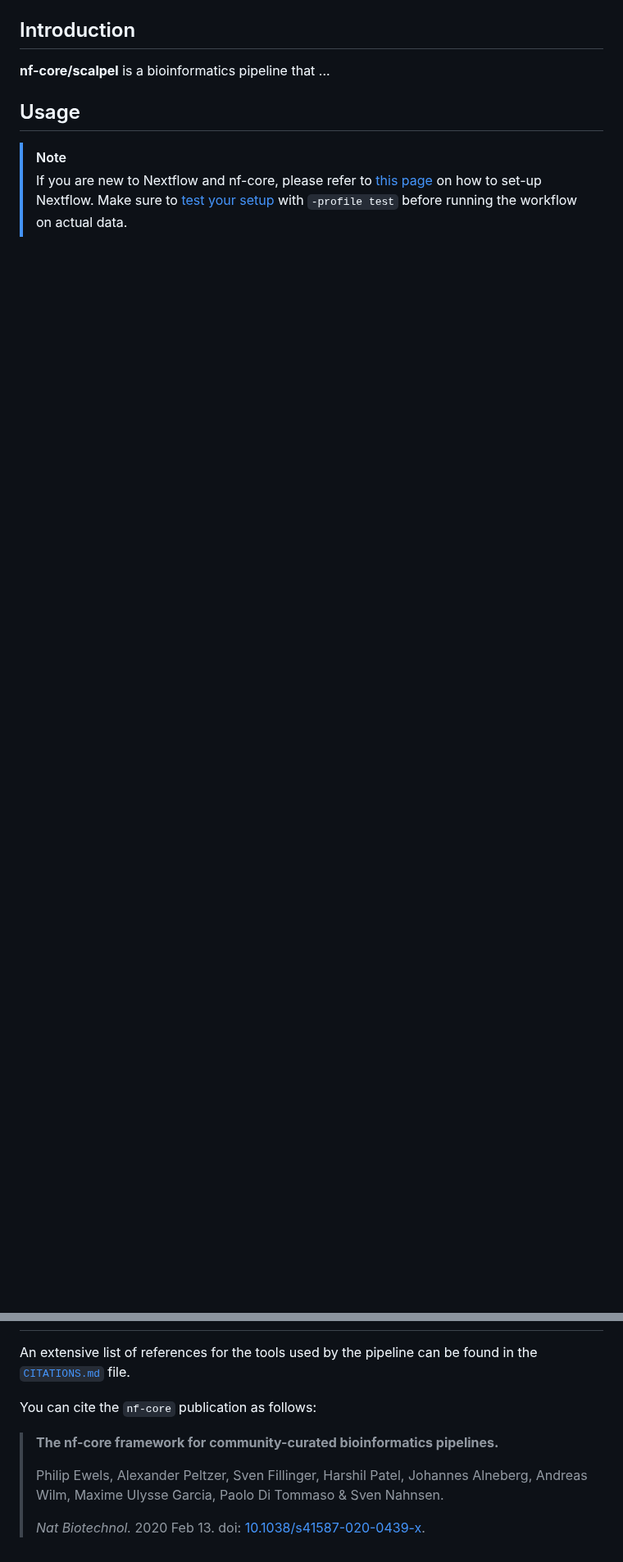
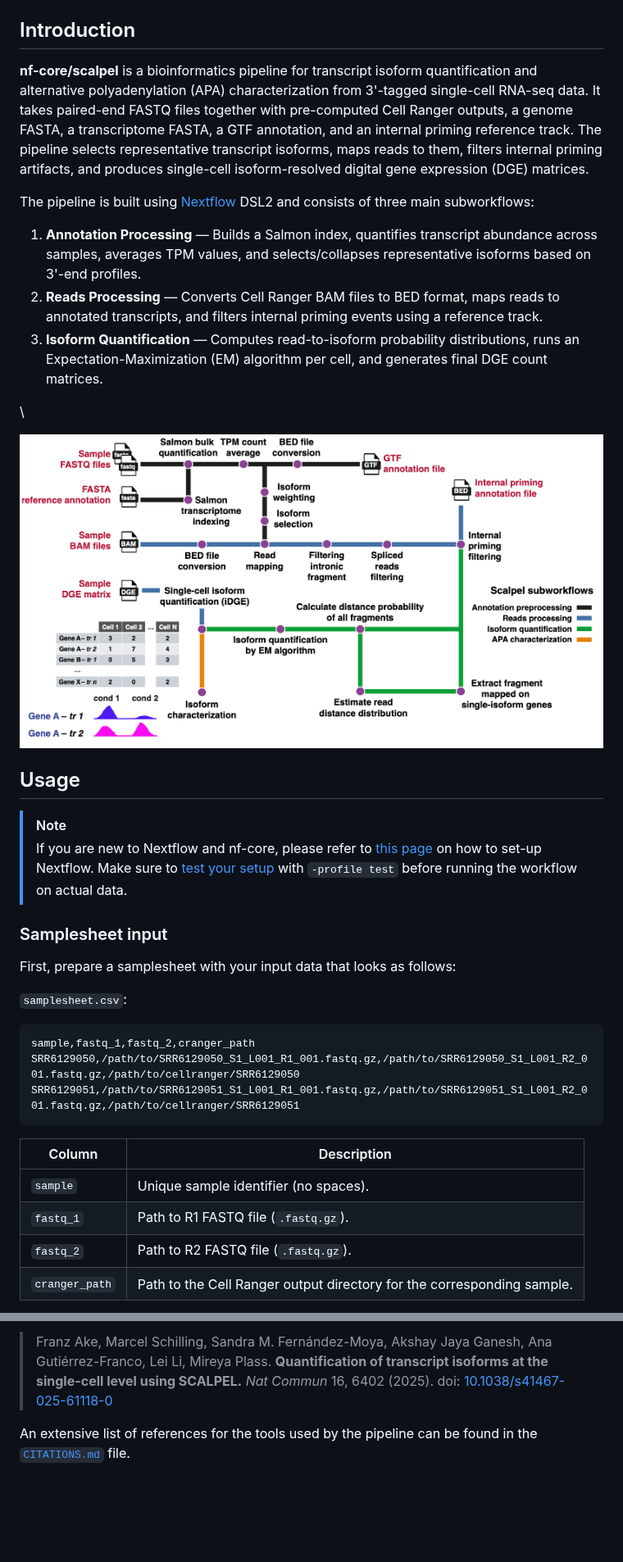
Before and after one commit to plasslab/nf-core-scalpel, a Markdown page: README.md, 2 parts joined by grey strips. Shown at 82% size. Rendered like a GitHub page; pictures changed too: docs/images/SCALPEL_diagram.png (added); blank space fills up the shorter version.

Commit message:
Update README with pipeline description, usage, and diagram

````diff
--- a/README.md
+++ b/README.md
@@ -21,34 +20,41 @@
 
 ## Introduction
 
-**nf-core/scalpel** is a bioinformatics pipeline that ...
+**nf-core/scalpel** is a bioinformatics pipeline for transcript isoform quantification and alternative polyadenylation (APA) characterization from 3'-tagged single-cell RNA-seq data. It takes paired-end FASTQ files together with pre-computed Cell Ranger outputs, a genome FASTA, a transcriptome FASTA, a GTF annotation, and an internal priming reference track. The pipeline selects representative transcript isoforms, maps reads to them, filters internal priming artifacts, and produces single-cell isoform-resolved digital gene expression (DGE) matrices.
 
-<!-- TODO nf-core:
-   Complete this sentence with a 2-3 sentence summary of what types of data the pipeline ingests, a brief overview of the
-   major pipeline sections and the types of output it produces. You're giving an overview to someone new
-   to nf-core here, in 15-20 seconds. For an example, see https://github.com/nf-core/rnaseq/blob/master/README.md#introduction
--->
+The pipeline is built using [Nextflow](https://www.nextflow.io) DSL2 and consists of three main subworkflows:
 
-<!-- TODO nf-core: Include a figure that guides the user through the major workflow steps. Many nf-core
-     workflows use the "tube map" design for that. See https://nf-co.re/docs/guidelines/graphic_design/workflow_diagrams#examples for examples.   -->
-<!-- TODO nf-core: Fill in short bullet-pointed list of the default steps in the pipeline -->
+1. **Annotation Processing** — Builds a Salmon index, quantifies transcript abundance across samples, averages TPM values, and selects/collapses representative isoforms based on 3'-end profiles.
+2. **Reads Processing** — Converts Cell Ranger BAM files to BED format, maps reads to annotated transcripts, and filters internal priming events using a reference track.
+3. **Isoform Quantification** — Computes read-to-isoform probability distributions, runs an Expectation-Maximization (EM) algorithm per cell, and generates final DGE count matrices.
+
+\
+
+<div align="center">
+  <img src="docs/images/SCALPEL_diagram.png" alt="SCALPEL pipeline overview" width="800">
+</div>
 
 ## Usage
 
 > [!NOTE]
 > If you are new to Nextflow and nf-core, please refer to [this page](https://nf-co.re/docs/usage/installation) on how to set-up Nextflow. Make sure to [test your setup](https://nf-co.re/docs/usage/introduction#how-to-run-a-pipeline) with `-profile test` before running the workflow on actual data.
 
-<!-- TODO nf-core: Describe the minimum required steps to execute the pipeline, e.g. how to prepare samplesheets.
-     Explain what rows and columns represent. For instance (please edit as appropriate):
+### Samplesheet input
 
 First, prepare a samplesheet with your input data that looks as follows:
 
 `samplesheet.csv`:
 
 ```csv
-sample,fastq_1,fastq_2
-CONTROL_REP1,AEG588A1_S1_L002_R1_001.fastq.gz,AEG588A1_S1_L002_R2_001.fastq.gz
+sample,fastq_1,fastq_2,cranger_path
+SRR6129050,/path/to/SRR6129050_S1_L001_R1_001.fastq.gz,/path/to/SRR6129050_S1_L001_R2_001.fastq.gz,/path/to/cellranger/SRR6129050
+SRR6129051,/path/to/SRR6129051_S1_L001_R1_001.fastq.gz,/path/to/SRR6129051_S1_L001_R2_001.fastq.gz,/path/to/cellranger/SRR6129051
 ```
 
-Each row represents a fastq file (single-end) or a pair of fastq files (paired end).
+| Column         | Description                                                                 |
+| -------------- | --------------------------------------------------------------------------- |
+| `sample`       | Unique sample identifier (no spaces).                                       |
+| `fastq_1`      | Path to R1 FASTQ file (`.fastq.gz`).                                       |
+| `fastq_2`      | Path to R2 FASTQ file (`.fastq.gz`).                                       |
+| `cranger_path` | Path to the Cell Ranger output directory for the corresponding sample.      |
 
@@ -97,12 +153,6 @@ For further information or help, don't hesitate to get in touch on the [Slack `#
 
-<!-- TODO nf-core: Add bibliography of tools and data used in your pipeline -->
+> Franz Ake, Marcel Schilling, Sandra M. Fernández-Moya, Akshay Jaya Ganesh, Ana Gutiérrez-Franco, Lei Li, Mireya Plass.
+> **Quantification of transcript isoforms at the single-cell level using SCALPEL.**
+> _Nat Commun_ 16, 6402 (2025). doi: [10.1038/s41467-025-61118-0](https://doi.org/10.1038/s41467-025-61118-0)
 
 An extensive list of references for the tools used by the pipeline can be found in the [`CITATIONS.md`](CITATIONS.md) file.
-
-You can cite the `nf-core` publication as follows:
-
-> **The nf-core framework for community-curated bioinformatics pipelines.**
->
-> Philip Ewels, Alexander Peltzer, Sven Fillinger, Harshil Patel, Johannes Alneberg, Andreas Wilm, Maxime Ulysse Garcia, Paolo Di Tommaso & Sven Nahnsen.
->
-> _Nat Biotechnol._ 2020 Feb 13. doi: [10.1038/s41587-020-0439-x](https://dx.doi.org/10.1038/s41587-020-0439-x).
````
Also changed, not shown: other parts of README.md (+66 -17 lines).
